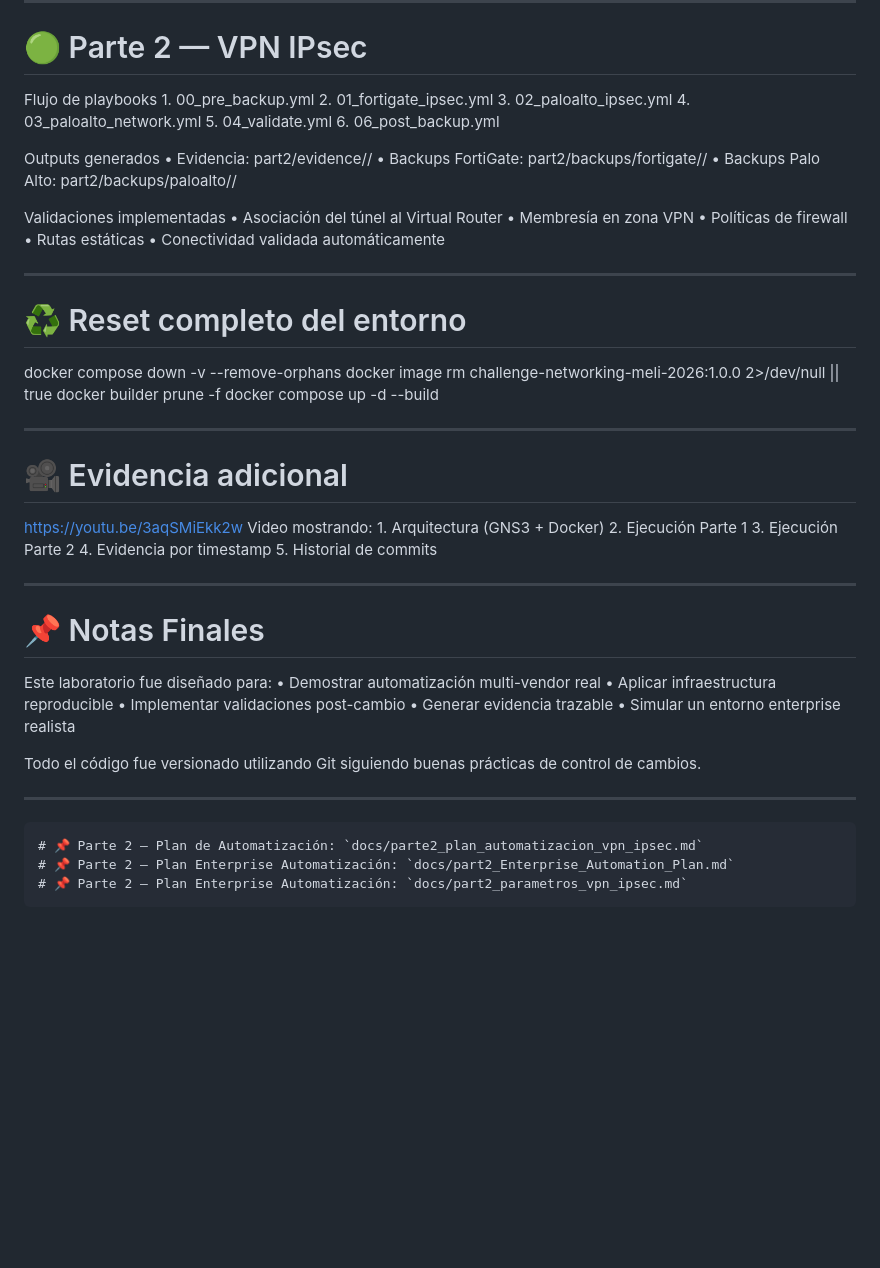
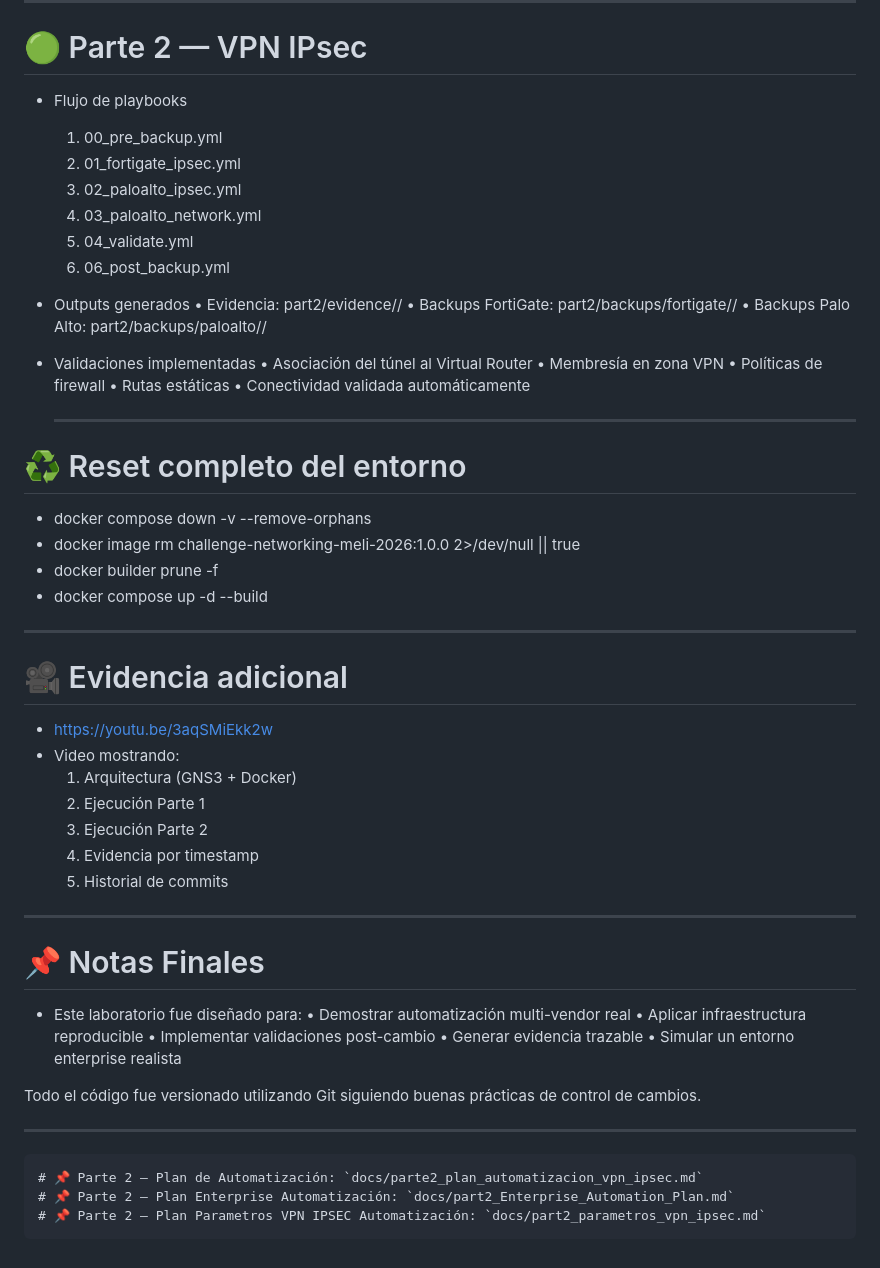
Before and after one commit to kurt00ar/challenge-networking-meli-2026, a Markdown page: README.md, the part around one of its changes. GitHub-like rendering; blank space fills up the shorter version.

Commit message:
Update README (architecture, addressing, images)

````diff
--- a/README.md
+++ b/README.md
@@ -248,7 +248,7 @@ Outputs generados
 
 # 🟢 Parte 2 — VPN IPsec
 
-Flujo de playbooks
+- Flujo de playbooks
 	1.	00_pre_backup.yml
 	2.	01_fortigate_ipsec.yml
 	3.	02_paloalto_ipsec.yml
@@ -256,12 +256,12 @@ Flujo de playbooks
 	5.	04_validate.yml
 	6.	06_post_backup.yml
 
-Outputs generados
+- Outputs generados
 	•	Evidencia: part2/evidence/<timestamp>/
 	•	Backups FortiGate: part2/backups/fortigate/<timestamp>/
 	•	Backups Palo Alto: part2/backups/paloalto/<timestamp>/
 
-Validaciones implementadas
+- Validaciones implementadas
 	•	Asociación del túnel al Virtual Router
 	•	Membresía en zona VPN
 	•	Políticas de firewall
@@ -272,17 +272,17 @@ Validaciones implementadas
 
 # ♻️ Reset completo del entorno
 
-docker compose down -v --remove-orphans
-docker image rm challenge-networking-meli-2026:1.0.0 2>/dev/null || true
-docker builder prune -f
-docker compose up -d --build
+- docker compose down -v --remove-orphans
+- docker image rm challenge-networking-meli-2026:1.0.0 2>/dev/null || true
+- docker builder prune -f
+- docker compose up -d --build
 
 ---
 
 # 🎥 Evidencia adicional
 
-https://youtu.be/3aqSMiEkk2w
-Video mostrando:
+- https://youtu.be/3aqSMiEkk2w
+- Video mostrando:
 	1.	Arquitectura (GNS3 + Docker)
 	2.	Ejecución Parte 1
 	3.	Ejecución Parte 2
@@ -293,7 +293,7 @@ Video mostrando:
 
 # 📌 Notas Finales
 
-Este laboratorio fue diseñado para:
+- Este laboratorio fue diseñado para:
 	•	Demostrar automatización multi-vendor real
 	•	Aplicar infraestructura reproducible
 	•	Implementar validaciones post-cambio
@@ -307,5 +307,5 @@ Todo el código fue versionado utilizando Git siguiendo buenas prácticas de con
 ```md
 # 📌 Parte 2 — Plan de Automatización: `docs/parte2_plan_automatizacion_vpn_ipsec.md`
 # 📌 Parte 2 — Plan Enterprise Automatización: `docs/part2_Enterprise_Automation_Plan.md`
-# 📌 Parte 2 — Plan Enterprise Automatización: `docs/part2_parametros_vpn_ipsec.md`
+# 📌 Parte 2 — Plan Parametros VPN IPSEC Automatización: `docs/part2_parametros_vpn_ipsec.md`
 ```
````
Also changed, not shown: other parts of README.md (+16 -16 lines).
